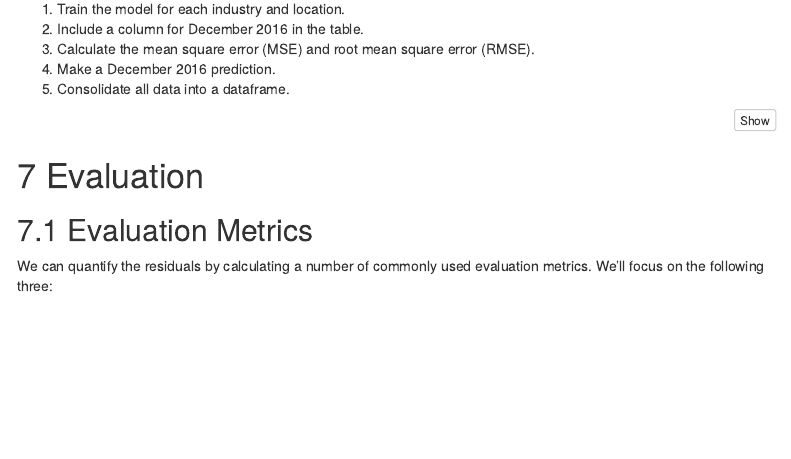
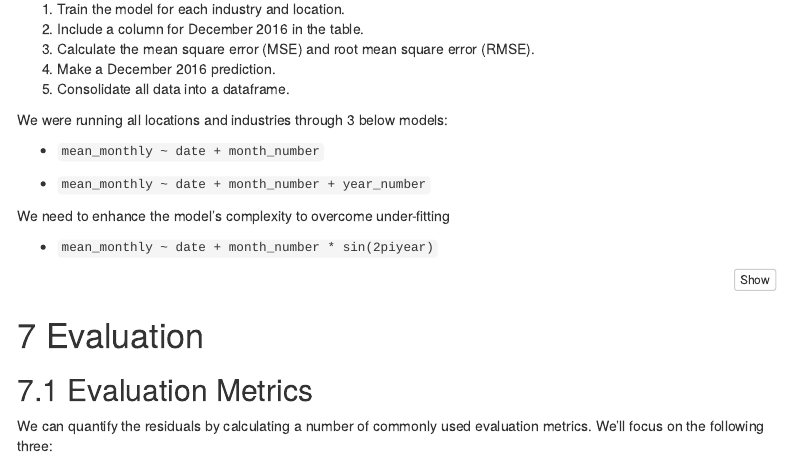
Before and after one commit to ndleah/transactions, an R Markdown document (transaction.Rmd): the page in a window 1100 px wide, from 9490 px down. Rendered offline with R 4.5, knitr and Pandoc, with nearby package versions; code that draws random numbers runs with fixed seeds of ours; some code elsewhere in the file could not run offline; menus at the side of the page are left out.

Commit message:
Update transaction.Rmd

````diff
--- a/transaction.Rmd
+++ b/transaction.Rmd
@@ -998,6 +998,17 @@ To be more specific, the loop function will do the following tasks:
 4. Make a December 2016 prediction.\
 5. Consolidate all data into a dataframe.\
 
+We were running all locations and industries through 3 below models:
+
+* `mean_monthly ~ date + month_number`
+
+* `mean_monthly ~ date + month_number + year_number`
+
+We need to enhance the model’s complexity to overcome under-fitting
+
+* `mean_monthly ~ date + month_number * sin(2piyear)`
+
+
 ```{r}
 # industries <- sort(unique(aggregated_transactions$industry))
 # locations <- sort(unique(aggregated_transactions$location))
````
